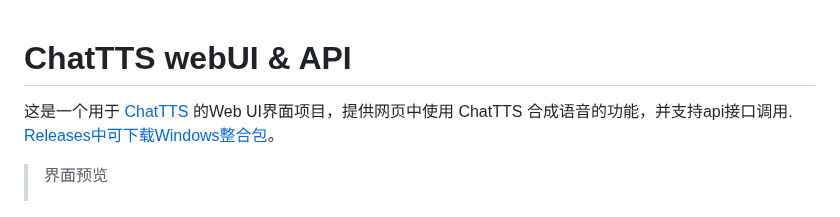
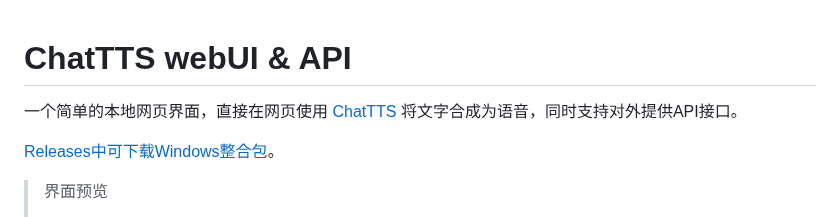
Before and after one commit to jianchang512/ChatTTS-ui, a Markdown page: README.md, the part around the change. Rendered like a GitHub page.

Commit message:
update:readme

```diff
--- a/README.md
+++ b/README.md
@@ -1,7 +1,7 @@
 # ChatTTS webUI & API
 
+一个简单的本地网页界面，直接在网页使用 [ChatTTS](https://github.com/2noise/chattts) 将文字合成为语音，同时支持对外提供API接口。
 
-这是一个用于 [ChatTTS](https://github.com/2noise/chattts) 的Web UI界面项目，提供网页中使用 ChatTTS 合成语音的功能，并支持api接口调用.
 [Releases中可下载Windows整合包](https://github.com/jianchang512/ChatTTS-ui/releases)。
 
 
```
